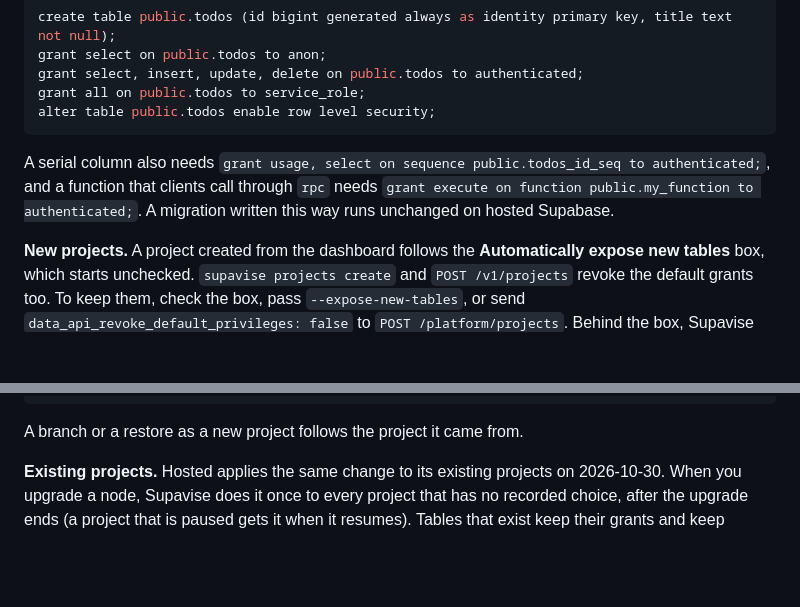
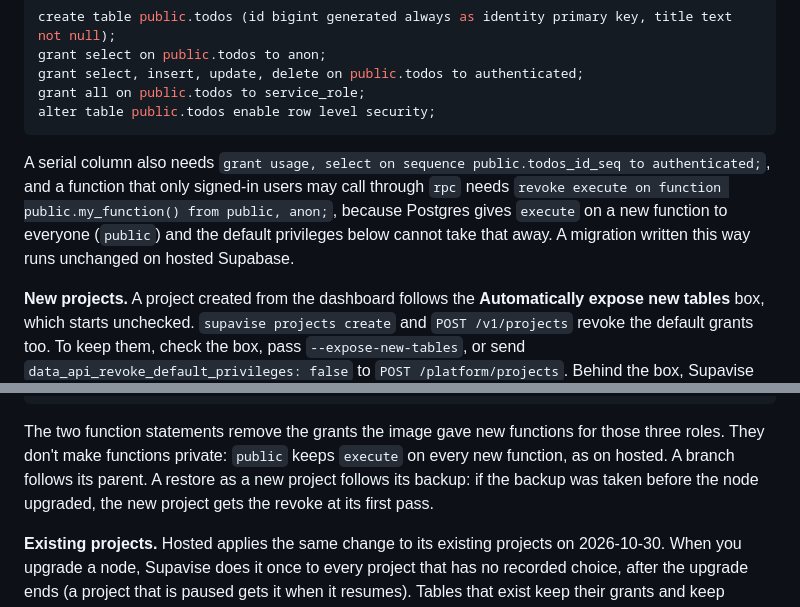
Before and after one commit to supavise/supavise, a Markdown page: docs/guide.md, 2 parts joined by grey strips. Drawn GitHub-style; blank space fills up the shorter version.

Commit message:
Docs: the guide says new functions stay executable by PUBLIC as on hosted, and that a restore as a new project follows its backup

````diff
--- a/docs/guide.md
+++ b/docs/guide.md
@@ -51,7 +51,7 @@ grant all on public.todos to service_role;
 alter table public.todos enable row level security;
 ```
 
-A serial column also needs `grant usage, select on sequence public.todos_id_seq to authenticated;`, and a function that clients call through `rpc` needs `grant execute on function public.my_function to authenticated;`. A migration written this way runs unchanged on hosted Supabase.
+A serial column also needs `grant usage, select on sequence public.todos_id_seq to authenticated;`, and a function that only signed-in users may call through `rpc` needs `revoke execute on function public.my_function() from public, anon;`, because Postgres gives `execute` on a new function to everyone (`public`) and the default privileges below cannot take that away. A migration written this way runs unchanged on hosted Supabase.
 
 **New projects.** A project created from the dashboard follows the **Automatically expose new tables** box, which starts unchecked. `supavise projects create` and `POST /v1/projects` revoke the default grants too. To keep them, check the box, pass `--expose-new-tables`, or send `data_api_revoke_default_privileges: false` to `POST /platform/projects`. Behind the box, Supavise runs this once, after the project's database starts:
 
@@ -62,7 +62,7 @@ alter default privileges for role postgres in schema public revoke execute on fu
 alter default privileges for role postgres in schema public revoke execute on functions from public;
 ```
 
-A branch or a restore as a new project follows the project it came from.
+The two function statements remove the grants the image gave new functions for those three roles. They don't make functions private: `public` keeps `execute` on every new function, as on hosted. A branch follows its parent. A restore as a new project follows its backup: if the backup was taken before the node upgraded, the new project gets the revoke at its first pass.
 
 **Existing projects.** Hosted applies the same change to its existing projects on 2026-10-30. When you upgrade a node, Supavise does it once to every project that has no recorded choice, after the upgrade ends (a project that is paused gets it when it resumes). Tables that exist keep their grants and keep answering. Supavise records the change in the registry, not in your database, so if you roll it back with the SQL below, no restart or later upgrade revokes it again. The change runs on the project's primary; replicas receive it by replication.
 
````
